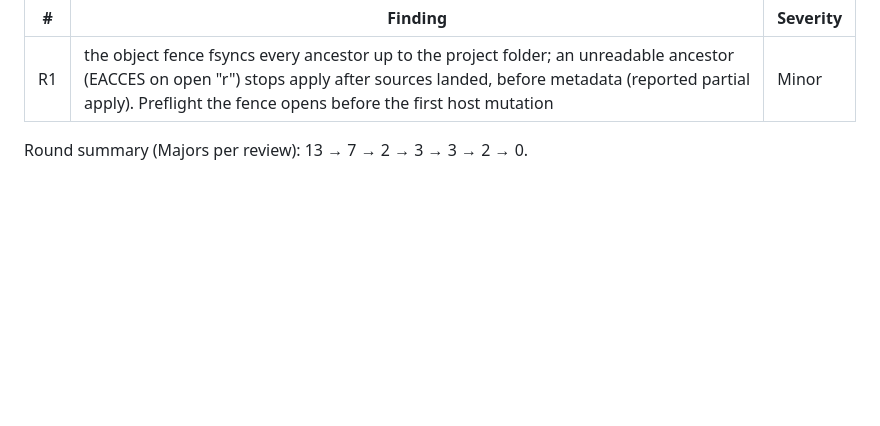
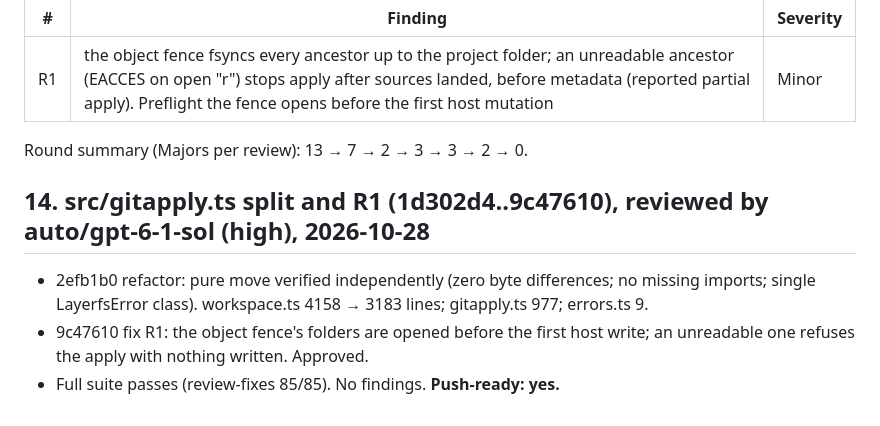
Before and after one commit to RoacherM/minilfs, a Markdown page: docs/issues/quarry-run-2026-10-27.md, the part around the change. GitHub-like rendering; blank space fills up the shorter version.

Commit message:
docs: review of the gitapply split and R1: push-ready

```diff
--- a/docs/issues/quarry-run-2026-10-27.md
+++ b/docs/issues/quarry-run-2026-10-27.md
@@ -331,3 +331,11 @@ pass). Verdicts: Q1 Q2 Q3 fixed. **Push-ready: yes.**
 | R1 | the object fence fsyncs every ancestor up to the project folder; an unreadable ancestor (EACCES on open "r") stops apply after sources landed, before metadata (reported partial apply). Preflight the fence opens before the first host mutation | Minor |
 
 Round summary (Majors per review): 13 → 7 → 2 → 3 → 3 → 2 → 0.
+
+## 14. src/gitapply.ts split and R1 (1d302d4..9c47610), reviewed by auto/gpt-6-1-sol (high), 2026-10-28
+
+- 2efb1b0 refactor: pure move verified independently (zero byte differences; no missing imports;
+  single LayerfsError class). workspace.ts 4158 → 3183 lines; gitapply.ts 977; errors.ts 9.
+- 9c47610 fix R1: the object fence's folders are opened before the first host write; an unreadable
+  one refuses the apply with nothing written. Approved.
+- Full suite passes (review-fixes 85/85). No findings. **Push-ready: yes.**
```
